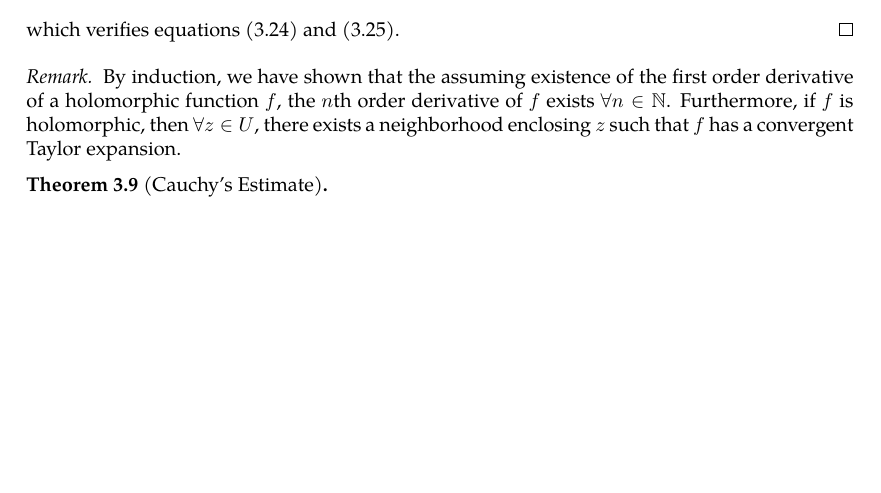
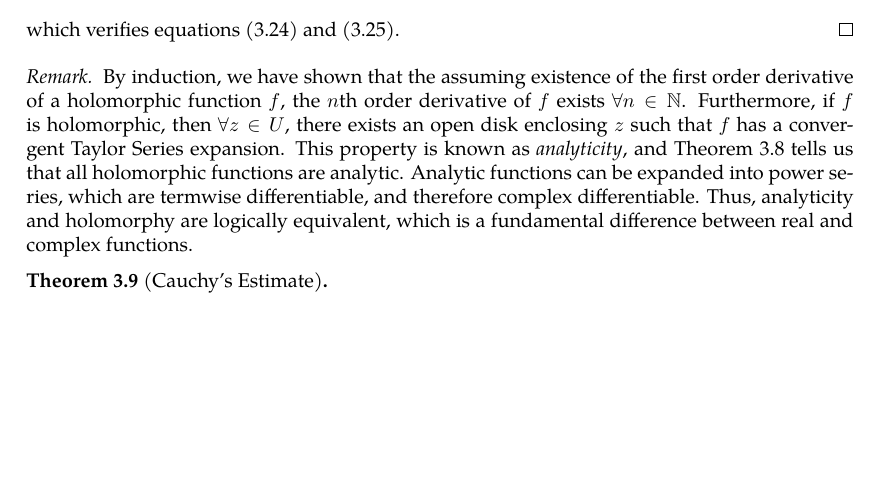
Before and after one commit to slipperking/complex-analysis-latex, a LaTeX document (main.tex): part of page 27 of 27, cut so that both start at the same text. Compiled offline with pdfLaTeX.

Commit message:
overleaf_to_git (Mon May 26 09:25:11 2025 -0700): update main.tex from r5293 to r5301

```diff
--- a/main.tex
+++ b/main.tex
@@ -714,7 +714,7 @@ The Cauchy--Goursat Integral Formula (\autoref{thm:cauchygoursatformula}) can al
     which verifies equations \eqref{eq:cauchydifferentiationformula_taylorseries} and \eqref{eq:cauchydifferentiationformula_taylorseriescoefficients}.
 \end{proof}
 \begin{remark}
-    By induction, we have shown that the assuming existence of the first order derivative of a holomorphic function \(f\), the \(n\)th order derivative of \(f\) exists \(\forall n\in\mathbb{N}\). Furthermore, if \(f\) is holomorphic, then \(\forall z\in U\), there exists a neighborhood enclosing \(z\) such that \(f\) has a convergent Taylor expansion.
+    By induction, we have shown that the assuming existence of the first order derivative of a holomorphic function \(f\), the \(n\)th order derivative of \(f\) exists \(\forall n\in\mathbb{N}\). Furthermore, if \(f\) is holomorphic, then \(\forall z\in U\), there exists an open disk enclosing \(z\) such that \(f\) has a convergent Taylor Series expansion. This property is known as \textit{analyticity}, and \autoref{thm:cauchydifferentiationformula} tells us that all holomorphic functions are analytic. Analytic functions can be expanded into power series, which are termwise differentiable, and therefore complex differentiable. Thus, analyticity and holomorphy are logically equivalent, which is a fundamental difference between real and complex functions.
 \end{remark}
 \begin{theorem}[Cauchy's Estimate]\label{thm:cauchysestimate}
 
```
